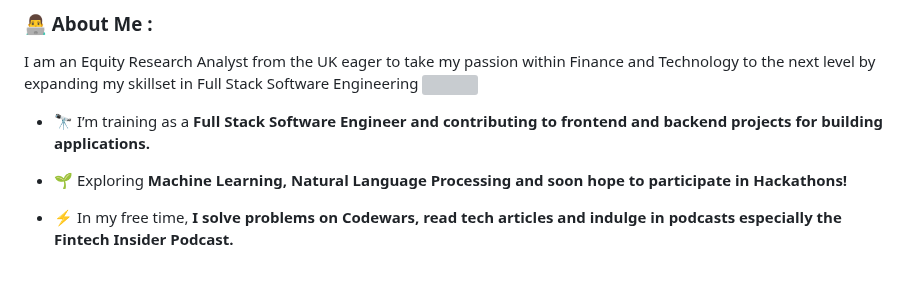
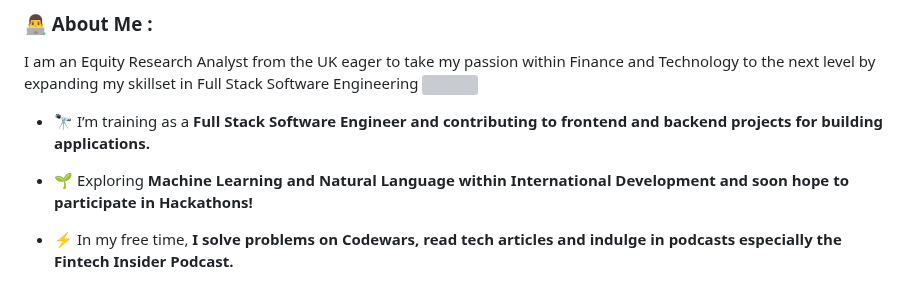
Before and after one commit to ramirorichmand/ramirorichmand, a Markdown page: README.md, the part around the change. Drawn GitHub-style; grey boxes are pictures that could not be loaded.

```diff
--- a/README.md
+++ b/README.md
@@ -42,7 +42,7 @@ I am an Equity Research Analyst from the UK eager to take my passion within Fina
 
 - :telescope: I’m training as a <b> Full Stack Software Engineer and contributing to frontend and backend projects for building applications. </b>
 
-- :seedling: Exploring <b> Machine Learning, Natural Language Processing and soon hope to participate in Hackathons!</b>
+- :seedling: Exploring <b> Machine Learning and Natural Language within International Development and soon hope to participate in Hackathons!</b>
 
 - :zap: In my free time, <b> I solve problems on Codewars, read tech articles and indulge in podcasts especially the Fintech Insider Podcast.</b>
 
```
